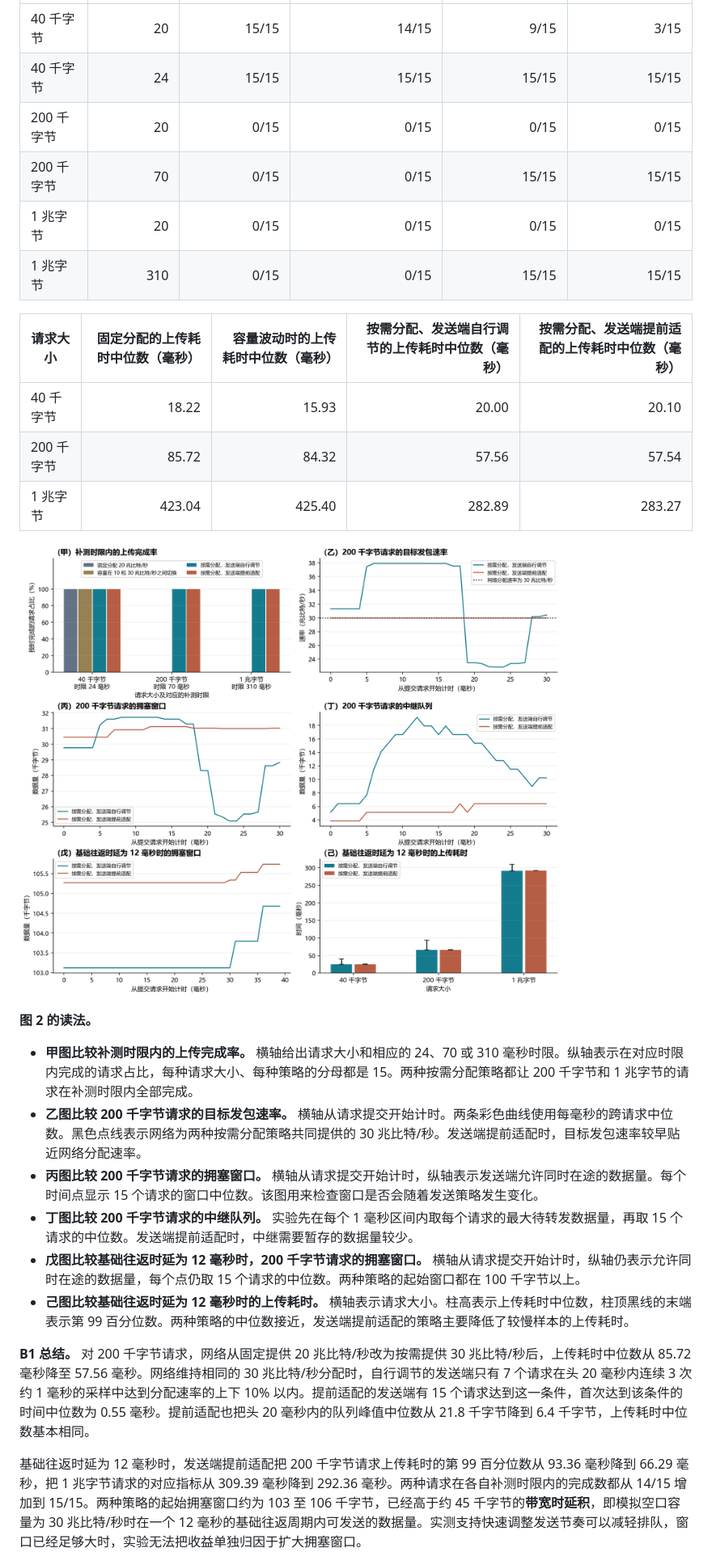
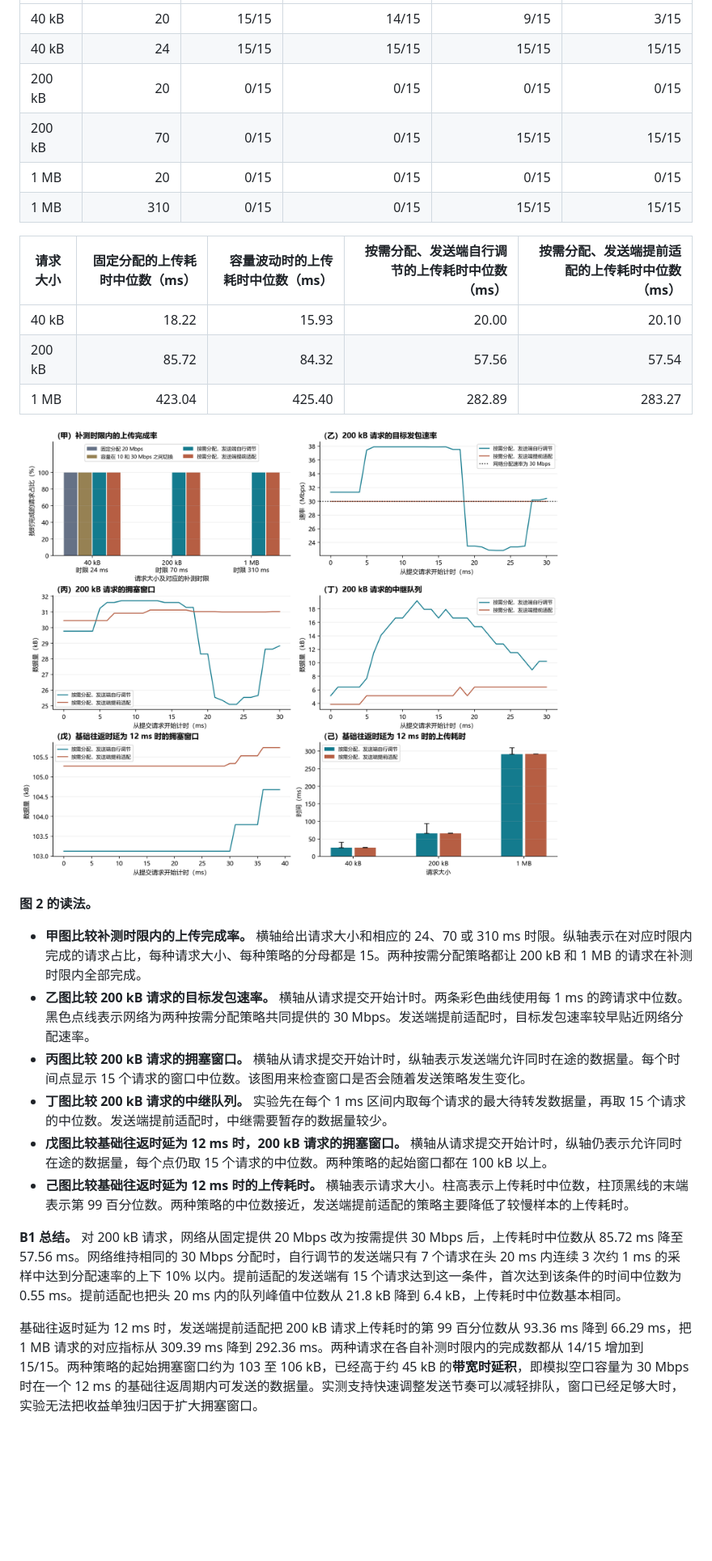
Before and after one commit to EricGJB/quic-testbed-lab, a Markdown page: REPORT.v3.zh-CN.md, the part around one of its changes. Shown at 81% size. Drawn GitHub-style; pictures changed too: results/v3/B1.png; blank space fills up the shorter version.

Commit message:
Use standard unit symbols in the Chinese V3 report and figures

```diff
--- a/REPORT.v3.zh-CN.md
+++ b/REPORT.v3.zh-CN.md
@@ -94,29 +94,29 @@
 |---|---:|---:|---:|---:|---:|
-| 40 千字节 | 20 | 15/15 | 14/15 | 9/15 | 3/15 |
-| 40 千字节 | 24 | 15/15 | 15/15 | 15/15 | 15/15 |
-| 200 千字节 | 20 | 0/15 | 0/15 | 0/15 | 0/15 |
-| 200 千字节 | 70 | 0/15 | 0/15 | 15/15 | 15/15 |
-| 1 兆字节 | 20 | 0/15 | 0/15 | 0/15 | 0/15 |
-| 1 兆字节 | 310 | 0/15 | 0/15 | 15/15 | 15/15 |
+| 40 kB | 20 | 15/15 | 14/15 | 9/15 | 3/15 |
+| 40 kB | 24 | 15/15 | 15/15 | 15/15 | 15/15 |
+| 200 kB | 20 | 0/15 | 0/15 | 0/15 | 0/15 |
+| 200 kB | 70 | 0/15 | 0/15 | 15/15 | 15/15 |
+| 1 MB | 20 | 0/15 | 0/15 | 0/15 | 0/15 |
+| 1 MB | 310 | 0/15 | 0/15 | 15/15 | 15/15 |
 
-| 请求大小 | 固定分配的上传耗时中位数（毫秒） | 容量波动时的上传耗时中位数（毫秒） | 按需分配、发送端自行调节的上传耗时中位数（毫秒） | 按需分配、发送端提前适配的上传耗时中位数（毫秒） |
+| 请求大小 | 固定分配的上传耗时中位数（ms） | 容量波动时的上传耗时中位数（ms） | 按需分配、发送端自行调节的上传耗时中位数（ms） | 按需分配、发送端提前适配的上传耗时中位数（ms） |
 |---|---:|---:|---:|---:|
-| 40 千字节 | 18.22 | 15.93 | 20.00 | 20.10 |
-| 200 千字节 | 85.72 | 84.32 | 57.56 | 57.54 |
-| 1 兆字节 | 423.04 | 425.40 | 282.89 | 283.27 |
+| 40 kB | 18.22 | 15.93 | 20.00 | 20.10 |
+| 200 kB | 85.72 | 84.32 | 57.56 | 57.54 |
+| 1 MB | 423.04 | 425.40 | 282.89 | 283.27 |
 
 ![图 2。按请求分配模拟空口速率后，发送端的发包速率、拥塞窗口、排队和上传完成表现](results/v3/B1.png)
 
 **图 2 的读法。**
 
-- **甲图比较补测时限内的上传完成率。** 横轴给出请求大小和相应的 24、70 或 310 毫秒时限。纵轴表示在对应时限内完成的请求占比，每种请求大小、每种策略的分母都是 15。两种按需分配策略都让 200 千字节和 1 兆字节的请求在补测时限内全部完成。
-- **乙图比较 200 千字节请求的目标发包速率。** 横轴从请求提交开始计时。两条彩色曲线使用每毫秒的跨请求中位数。黑色点线表示网络为两种按需分配策略共同提供的 30 兆比特/秒。发送端提前适配时，目标发包速率较早贴近网络分配速率。
-- **丙图比较 200 千字节请求的拥塞窗口。** 横轴从请求提交开始计时，纵轴表示发送端允许同时在途的数据量。每个时间点显示 15 个请求的窗口中位数。该图用来检查窗口是否会随着发送策略发生变化。
-- **丁图比较 200 千字节请求的中继队列。** 实验先在每个 1 毫秒区间内取每个请求的最大待转发数据量，再取 15 个请求的中位数。发送端提前适配时，中继需要暂存的数据量较少。
-- **戊图比较基础往返时延为 12 毫秒时，200 千字节请求的拥塞窗口。** 横轴从请求提交开始计时，纵轴仍表示允许同时在途的数据量，每个点仍取 15 个请求的中位数。两种策略的起始窗口都在 100 千字节以上。
-- **己图比较基础往返时延为 12 毫秒时的上传耗时。** 横轴表示请求大小。柱高表示上传耗时中位数，柱顶黑线的末端表示第 99 百分位数。两种策略的中位数接近，发送端提前适配的策略主要降低了较慢样本的上传耗时。
+- **甲图比较补测时限内的上传完成率。** 横轴给出请求大小和相应的 24、70 或 310 ms 时限。纵轴表示在对应时限内完成的请求占比，每种请求大小、每种策略的分母都是 15。两种按需分配策略都让 200 kB 和 1 MB 的请求在补测时限内全部完成。
+- **乙图比较 200 kB 请求的目标发包速率。** 横轴从请求提交开始计时。两条彩色曲线使用每 1 ms 的跨请求中位数。黑色点线表示网络为两种按需分配策略共同提供的 30 Mbps。发送端提前适配时，目标发包速率较早贴近网络分配速率。
+- **丙图比较 200 kB 请求的拥塞窗口。** 横轴从请求提交开始计时，纵轴表示发送端允许同时在途的数据量。每个时间点显示 15 个请求的窗口中位数。该图用来检查窗口是否会随着发送策略发生变化。
+- **丁图比较 200 kB 请求的中继队列。** 实验先在每个 1 ms 区间内取每个请求的最大待转发数据量，再取 15 个请求的中位数。发送端提前适配时，中继需要暂存的数据量较少。
+- **戊图比较基础往返时延为 12 ms 时，200 kB 请求的拥塞窗口。** 横轴从请求提交开始计时，纵轴仍表示允许同时在途的数据量，每个点仍取 15 个请求的中位数。两种策略的起始窗口都在 100 kB 以上。
+- **己图比较基础往返时延为 12 ms 时的上传耗时。** 横轴表示请求大小。柱高表示上传耗时中位数，柱顶黑线的末端表示第 99 百分位数。两种策略的中位数接近，发送端提前适配的策略主要降低了较慢样本的上传耗时。
 
-**B1 总结。** 对 200 千字节请求，网络从固定提供 20 兆比特/秒改为按需提供 30 兆比特/秒后，上传耗时中位数从 85.72 毫秒降至 57.56 毫秒。网络维持相同的 30 兆比特/秒分配时，自行调节的发送端只有 7 个请求在头 20 毫秒内连续 3 次约 1 毫秒的采样中达到分配速率的上下 10% 以内。提前适配的发送端有 15 个请求达到这一条件，首次达到该条件的时间中位数为 0.55 毫秒。提前适配也把头 20 毫秒内的队列峰值中位数从 21.8 千字节降到 6.4 千字节，上传耗时中位数基本相同。
+**B1 总结。** 对 200 kB 请求，网络从固定提供 20 Mbps 改为按需提供 30 Mbps 后，上传耗时中位数从 85.72 ms 降至 57.56 ms。网络维持相同的 30 Mbps 分配时，自行调节的发送端只有 7 个请求在头 20 ms 内连续 3 次约 1 ms 的采样中达到分配速率的上下 10% 以内。提前适配的发送端有 15 个请求达到这一条件，首次达到该条件的时间中位数为 0.55 ms。提前适配也把头 20 ms 内的队列峰值中位数从 21.8 kB 降到 6.4 kB，上传耗时中位数基本相同。
 
-基础往返时延为 12 毫秒时，发送端提前适配把 200 千字节请求上传耗时的第 99 百分位数从 93.36 毫秒降到 66.29 毫秒，把 1 兆字节请求的对应指标从 309.39 毫秒降到 292.36 毫秒。两种请求在各自补测时限内的完成数都从 14/15 增加到 15/15。两种策略的起始拥塞窗口约为 103 至 106 千字节，已经高于约 45 千字节的**带宽时延积**，即模拟空口容量为 30 兆比特/秒时在一个 12 毫秒的基础往返周期内可发送的数据量。实测支持快速调整发送节奏可以减轻排队，窗口已经足够大时，实验无法把收益单独归因于扩大拥塞窗口。
+基础往返时延为 12 ms 时，发送端提前适配把 200 kB 请求上传耗时的第 99 百分位数从 93.36 ms 降到 66.29 ms，把 1 MB 请求的对应指标从 309.39 ms 降到 292.36 ms。两种请求在各自补测时限内的完成数都从 14/15 增加到 15/15。两种策略的起始拥塞窗口约为 103 至 106 kB，已经高于约 45 kB 的**带宽时延积**，即模拟空口容量为 30 Mbps 时在一个 12 ms 的基础往返周期内可发送的数据量。实测支持快速调整发送节奏可以减轻排队，窗口已经足够大时，实验无法把收益单独归因于扩大拥塞窗口。
 
```
Also changed, not shown: other parts of REPORT.v3.zh-CN.md (+57 -57 lines), results/v3/A1.png, results/v3/C1.png, results/v3/D1.png, 1 other file.
